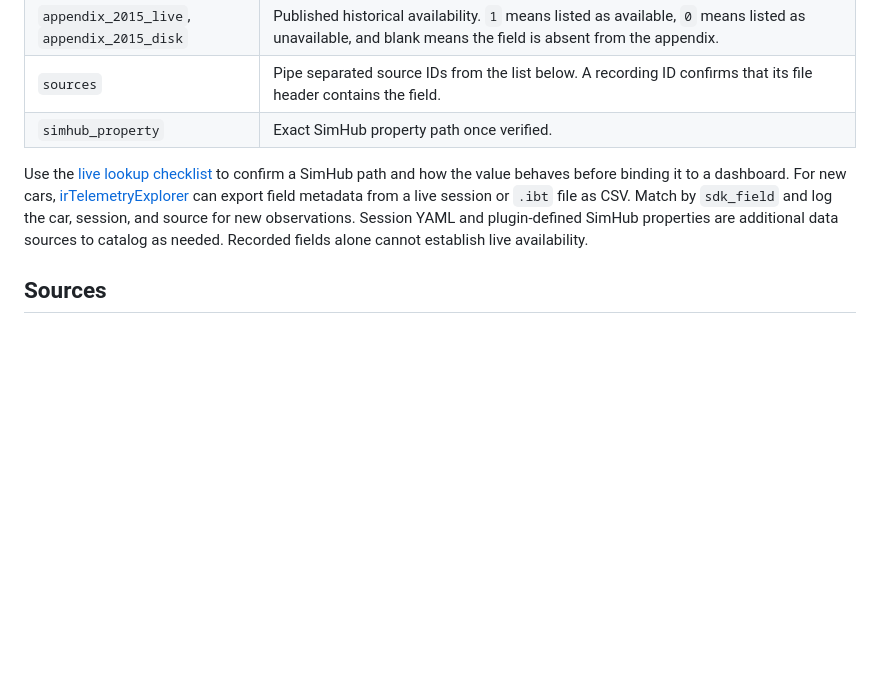
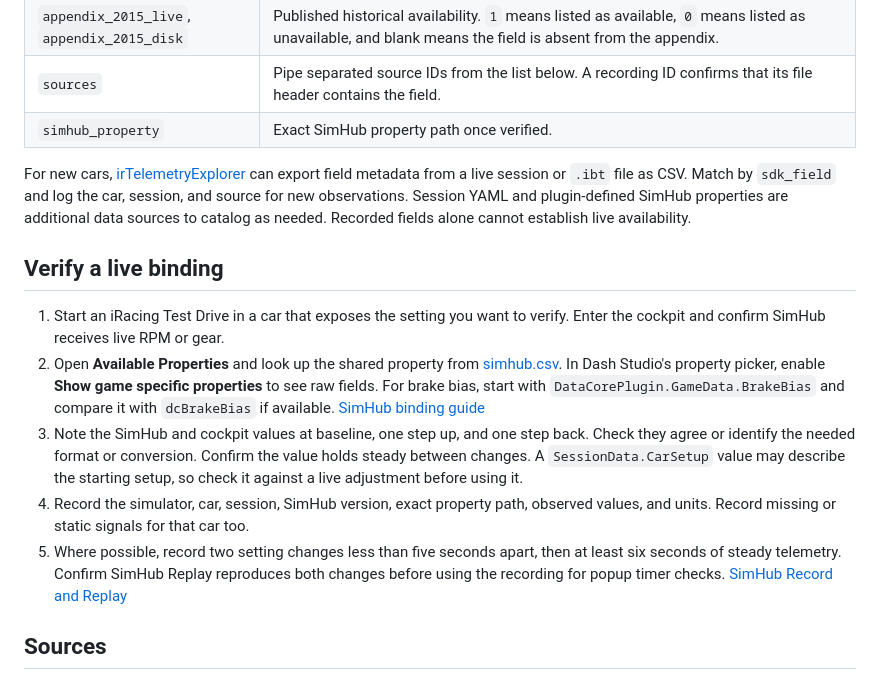
Before and after one commit to autoMiketik/azom-dashboards, a Markdown page: telemetry/README.md, the part around the change. Rendered like a GitHub page; blank space fills up the shorter version.

```diff
--- a/telemetry/README.md
+++ b/telemetry/README.md
@@ -31,7 +31,15 @@ Open [iracing.csv](iracing.csv) in a spreadsheet to filter the SDK fields for ma
 | `sources` | Pipe separated source IDs from the list below. A recording ID confirms that its file header contains the field. |
 | `simhub_property` | Exact SimHub property path once verified. |
 
-Use the [live lookup checklist](../docs/IRACING_TELEMETRY.md) to confirm a SimHub path and how the value behaves before binding it to a dashboard. For new cars, [irTelemetryExplorer](https://svappslab.com/iRacing/TelemetryExplorer/) can export field metadata from a live session or `.ibt` file as CSV. Match by `sdk_field` and log the car, session, and source for new observations. Session YAML and plugin-defined SimHub properties are additional data sources to catalog as needed. Recorded fields alone cannot establish live availability.
+For new cars, [irTelemetryExplorer](https://svappslab.com/iRacing/TelemetryExplorer/) can export field metadata from a live session or `.ibt` file as CSV. Match by `sdk_field` and log the car, session, and source for new observations. Session YAML and plugin-defined SimHub properties are additional data sources to catalog as needed. Recorded fields alone cannot establish live availability.
+
+## Verify a live binding
+
+1. Start an iRacing Test Drive in a car that exposes the setting you want to verify. Enter the cockpit and confirm SimHub receives live RPM or gear.
+2. Open **Available Properties** and look up the shared property from [simhub.csv](simhub.csv). In Dash Studio's property picker, enable **Show game specific properties** to see raw fields. For brake bias, start with `DataCorePlugin.GameData.BrakeBias` and compare it with `dcBrakeBias` if available. [SimHub binding guide](https://github.com/SHWotever/SimHub/wiki/Dash-Studio---Bindings)
+3. Note the SimHub and cockpit values at baseline, one step up, and one step back. Check they agree or identify the needed format or conversion. Confirm the value holds steady between changes. A `SessionData.CarSetup` value may describe the starting setup, so check it against a live adjustment before using it.
+4. Record the simulator, car, session, SimHub version, exact property path, observed values, and units. Record missing or static signals for that car too.
+5. Where possible, record two setting changes less than five seconds apart, then at least six seconds of steady telemetry. Confirm SimHub Replay reproduces both changes before using the recording for popup timer checks. [SimHub Record and Replay](https://github.com/SHWotever/SimHub/wiki/NCalc-scripting---Introduction)
 
 ## Sources
 
```
Also changed, not shown: PROJECT_GOALS.md (+1 -1 lines), docs/DASHBOARD_PLAN.md (+12 -3 lines), docs/IRACING_TELEMETRY.md (deleted, +0 -21 lines), docs/mockups/dashboard-preview.png.
